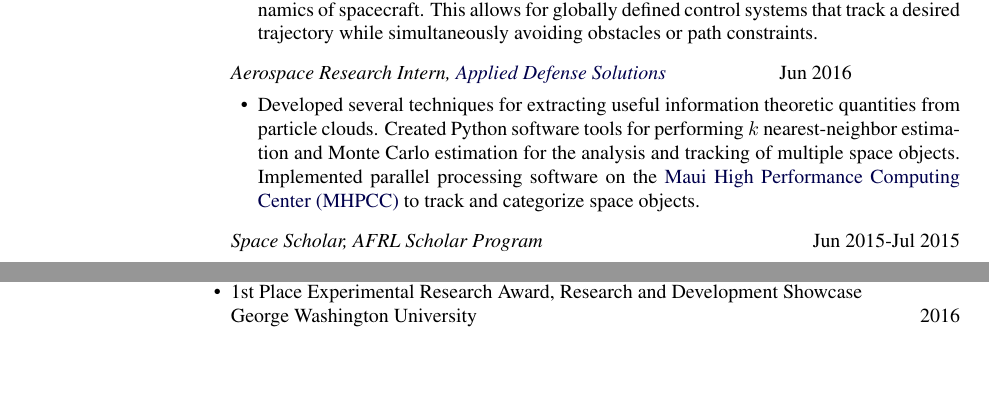
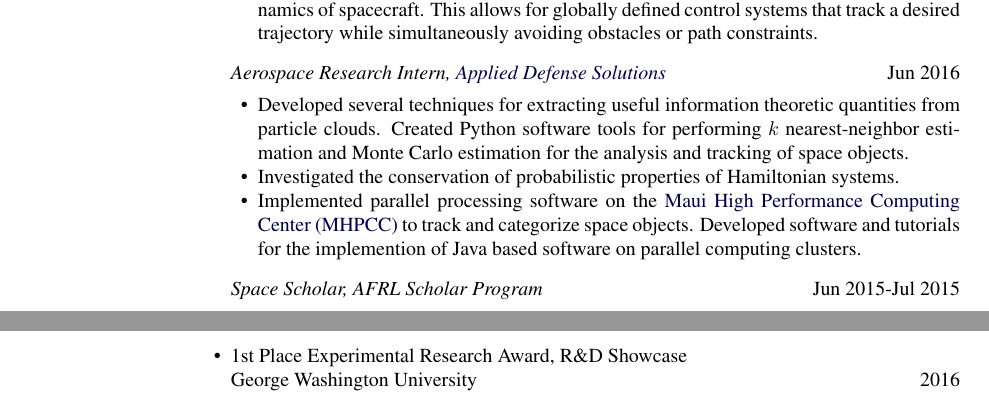
Before and after one commit to skulumani/kulumani_cv, a LaTeX CV (kulumani_cv.tex): two parts of pages 1 and 3 of 4 before the commit and two parts of pages 1 and 4 of 4 after it, joined at a grey line, cut so that both start at the same text, the shorter picture padded with empty space. Compiled offline with pdfLaTeX; a LaTeX package or settings file that is missing is left out.

Commit message:
Fix some typos and line spacing

```diff
--- a/kulumani_cv.tex
+++ b/kulumani_cv.tex
@@ -435,11 +435,13 @@ Hardware: Vicon/PhaseSpace motion capture systems
 			\item Designing constrained geometric control for the coupled translation and rotational dynamics of spacecraft.
 			This allows for globally defined control systems that track a desired trajectory while simultaneously avoiding obstacles or path constraints.
 		\end{innerlist}
-		\item[] \textit{Aerospace Research Intern, \href{http://www.applieddefense.com/}{Applied Defense Solutions}} \hfil {Jun~2016}
+		\item[] \textit{Aerospace Research Intern, \href{http://www.applieddefense.com/}{Applied Defense Solutions}} \hfill {Jun~2016}
         \begin{innerlist}
             \item Developed several techniques for extracting useful information theoretic quantities from particle clouds.
-            Created Python software tools for performing \(k\) nearest-neighbor estimation and Monte Carlo estimation for the analysis and tracking of multiple space objects.
-            Implemented parallel processing software on the \href{https://www.mhpcc.hpc.mil/}{Maui High Performance Computing Center (MHPCC)} to track and categorize space objects.
+            Created Python software tools for performing \(k\) nearest-neighbor estimation and Monte Carlo estimation for the analysis and tracking of space objects.
+            \item Investigated the conservation of probabilistic properties of Hamiltonian systems.
+            \item Implemented parallel processing software on the \href{https://www.mhpcc.hpc.mil/}{Maui High Performance Computing Center (MHPCC)} to track and categorize space objects.
+            Developed software and tutorials for the implemention of Java based software on parallel computing clusters.
         \end{innerlist}
 		\item[] \textit{Space Scholar, AFRL Scholar Program} \hfill {Jun~2015-Jul~2015}
 		\begin{innerlist}
@@ -565,7 +567,7 @@ George Washington University
     \item Best session presentation award, American Control Conference (ACC) \hfill {2016}
 	\item Student Travel Award, American Control Conference (ACC) \hfill {2016}
 	\item Hetherington Familiy Scholarship, George Washington University \hfill {2016}
-	\item{1st Place Experimental Research Award, Research and Development Showcase\\ George Washington University} \hfill {2016}
+	\item{1st Place Experimental Research Award, R\&D Showcase\\ George Washington University} \hfill {2016}
 	\item {Most Innovative/Creative Project Award, 5th Annual Student Competition \\
 	Society of Satellite Professionals International~(SSPI) } \hfill {2015}
 \end{innerlist}
```
Also changed, not shown: kulumani_cv.pdf, kulumani_cv.tex (4 more changed lines).
